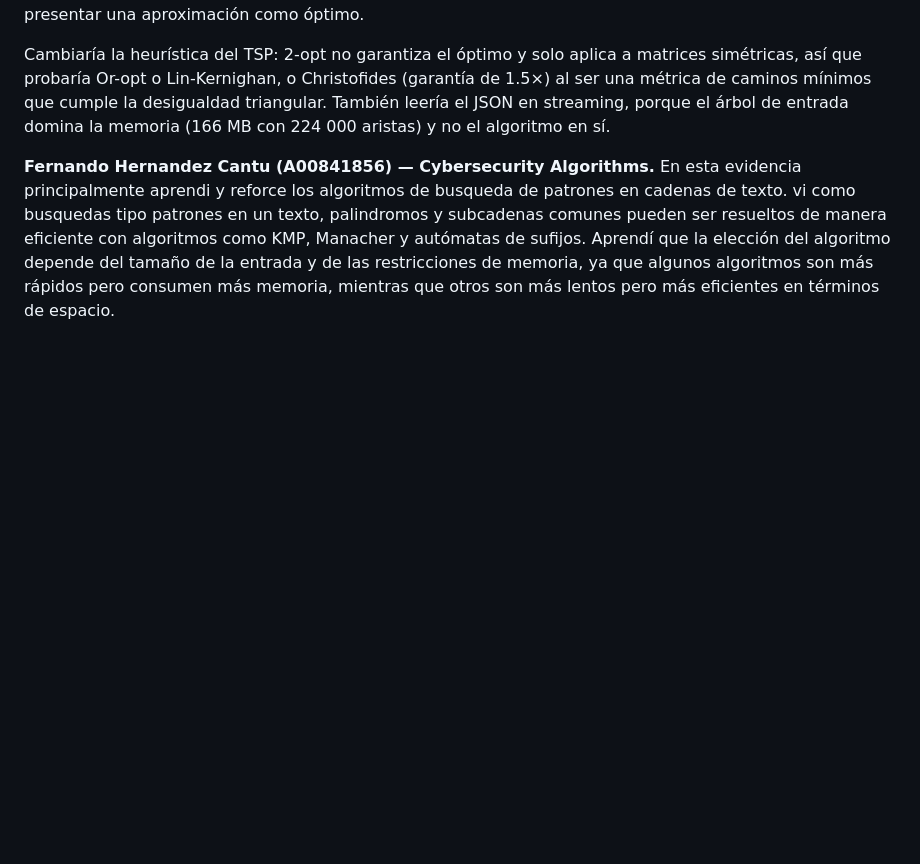
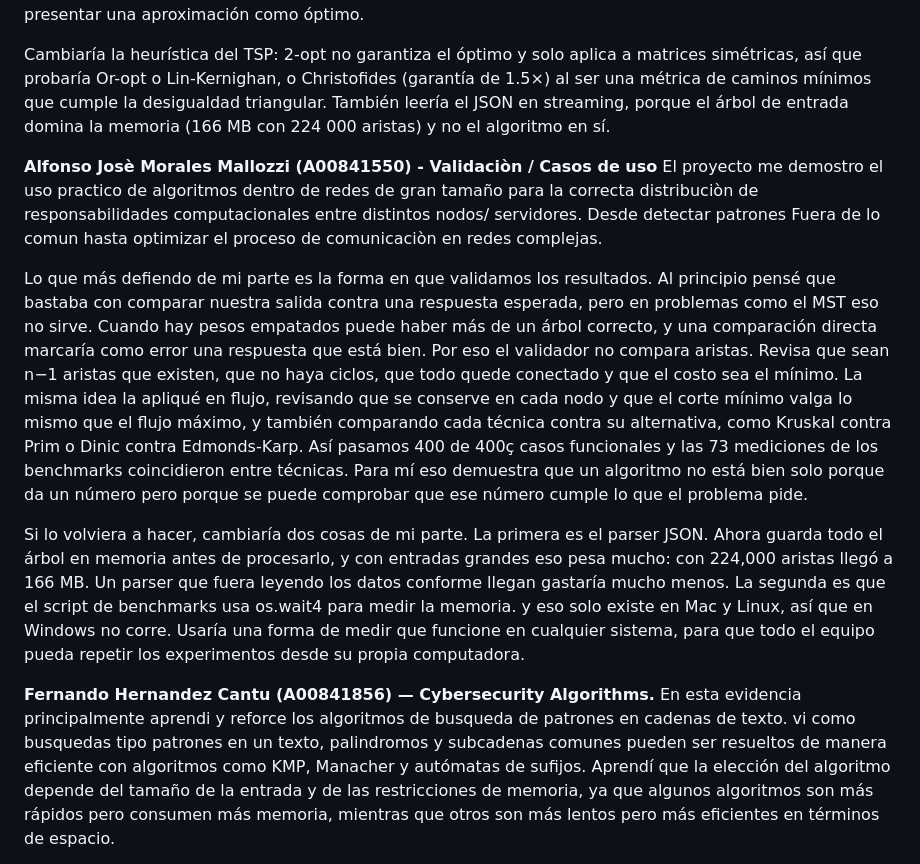
Before and after one commit to vero0996/hack_sentinela_del_norte, a Markdown page: reflection.md, the part around the change. GitHub-like rendering; blank space fills up the shorter version.

Commit message:
Reflexion

```diff
--- a/reflection.md
+++ b/reflection.md
@@ -340,6 +340,36 @@ que cumple la desigualdad triangular. También leería el JSON en
 streaming, porque el árbol de entrada domina la memoria (166 MB con
 224 000 aristas) y no el algoritmo en sí.
 
+**Alfonso Josè Morales Mallozzi (A00841550) - Validaciòn / Casos de uso**
+El proyecto me demostro el uso practico de algoritmos dentro de redes de
+gran tamaño para la correcta distribuciòn de responsabilidades
+computacionales entre distintos nodos/ servidores. Desde detectar patrones
+Fuera de lo comun hasta optimizar el proceso de comunicaciòn en redes
+complejas.
+
+Lo que más defiendo de mi parte es la forma en que validamos los resultados.
+Al principio pensé que bastaba con comparar nuestra salida contra una
+respuesta esperada, pero en problemas como el MST eso no sirve. Cuando hay pesos
+empatados puede haber más de un árbol correcto, y una comparación directa
+marcaría como error una respuesta que está bien. Por eso el validador no
+compara aristas. Revisa que sean n−1 aristas que existen, que no haya ciclos, que
+todo quede conectado y que el costo sea el mínimo. La misma idea la apliqué
+en flujo, revisando que se conserve en cada nodo y que el corte mínimo valga lo
+mismo que el flujo máximo, y también comparando cada técnica contra su alternativa,
+como Kruskal contra Prim o Dinic contra Edmonds-Karp. Así pasamos 400 de 400ç
+casos funcionales y las 73 mediciones de los benchmarks coincidieron entre técnicas.
+Para mí eso demuestra que un algoritmo no está bien solo porque da un número pero
+porque se puede comprobar que ese número cumple lo que el problema pide.
+
+Si lo volviera a hacer, cambiaría dos cosas de mi parte. La primera es el parser
+JSON. Ahora guarda todo el árbol en memoria antes de procesarlo, y con
+entradas grandes eso pesa mucho: con 224,000 aristas llegó a 166 MB. Un parser
+que fuera leyendo los datos conforme llegan gastaría mucho menos. La
+segunda es que el script de benchmarks usa os.wait4 para medir la memoria.
+y eso solo existe en Mac y Linux, así que en Windows no corre. Usaría una forma
+de medir que funcione en cualquier sistema, para que todo el equipo pueda repetir
+los experimentos desde su propia computadora.
+
 **Fernando Hernandez Cantu (A00841856) — Cybersecurity Algorithms.**
 En esta evidencia principalmente aprendi y reforce los algoritmos de busqueda de patrones en cadenas de texto. vi como busquedas tipo patrones en un texto, palindromos y subcadenas comunes pueden ser resueltos de manera eficiente con algoritmos como KMP, Manacher y autómatas de sufijos. Aprendí que la elección del algoritmo depende del tamaño de la entrada y de las restricciones de memoria, ya que algunos algoritmos son más rápidos pero consumen más memoria, mientras que otros son más lentos pero más eficientes en términos de espacio.
 
```
